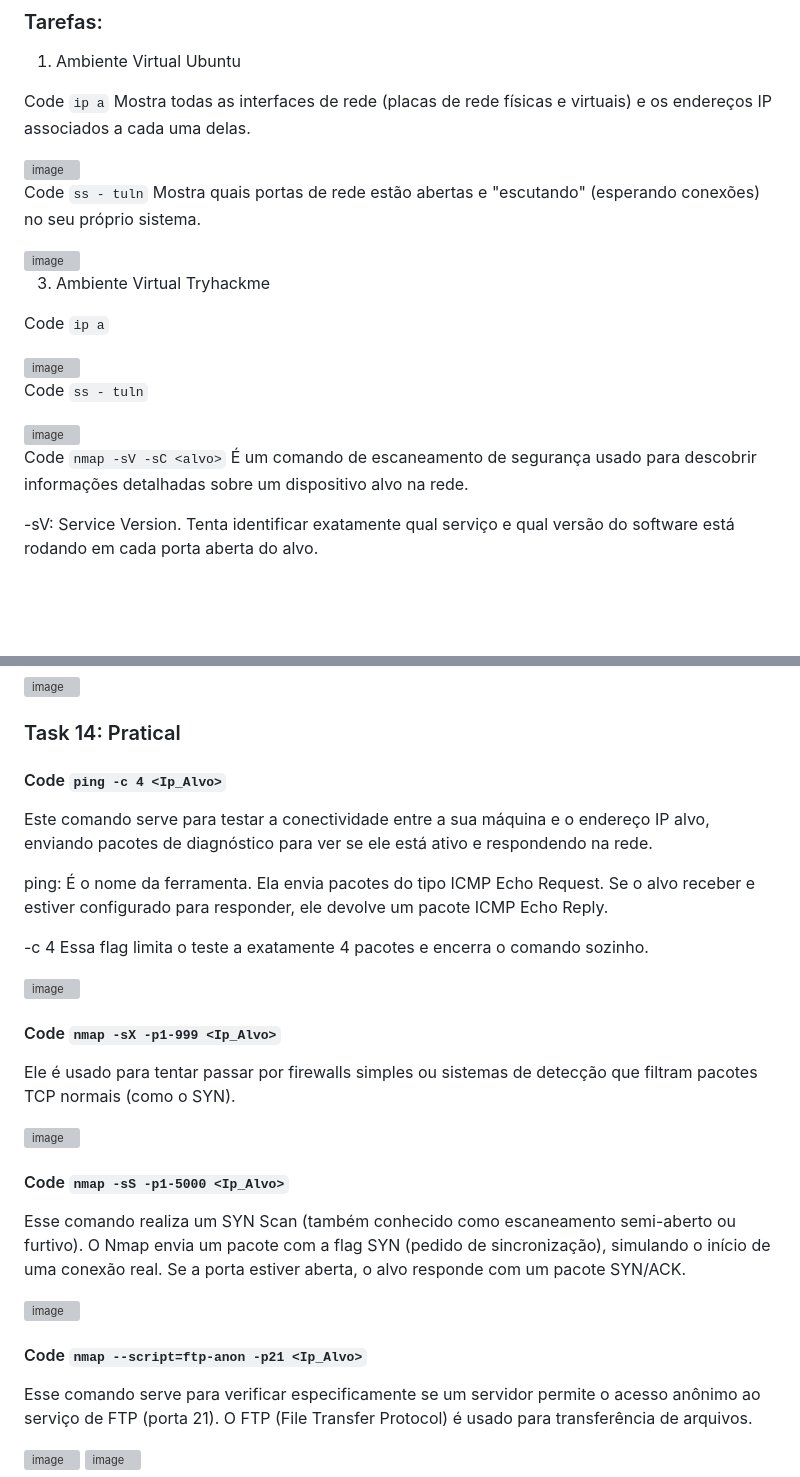
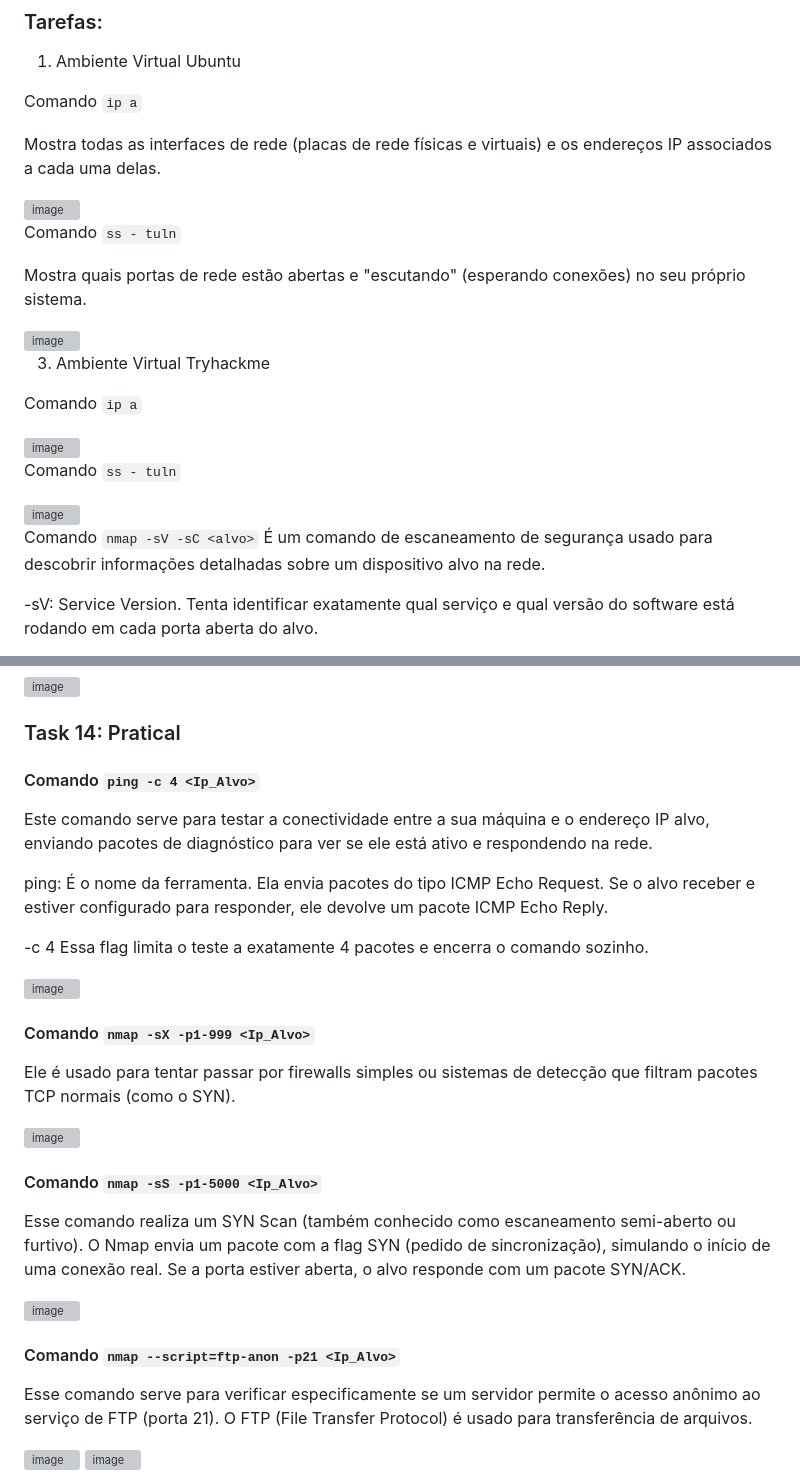
Before and after one commit to lablu3s/Portfolio, a Markdown page: Mod 5_Linux e Cibersegurança /Lab1 /ReadMe.md, 2 parts joined by grey strips. Drawn GitHub-style; blank space fills up the shorter version; grey boxes are pictures that could not be loaded.

```diff
--- a/Mod 5_Linux e Cibersegurança /Lab1 /ReadMe.md
+++ b/Mod 5_Linux e Cibersegurança /Lab1 /ReadMe.md
@@ -9,13 +9,15 @@ Assumindo o papel de auditor de sistemas: o objetivo específico é identificar
 
 1. Ambiente Virtual Ubuntu
 
-Code `ip a`
+Comando `ip a`
+
 Mostra todas as interfaces de rede (placas de rede físicas e virtuais) e os endereços IP associados a cada uma delas.
 
 <img width="741" height="318" alt="image" src="https://github.com/user-attachments/assets/559b7bc4-3e4e-4cee-aaf6-2cedf9bda3d4" />
 
 
-Code `ss - tuln`
+Comando `ss - tuln`
+
 Mostra quais portas de rede estão abertas e "escutando" (esperando conexões) no seu próprio sistema.
 
 <img width="1203" height="320" alt="image" src="https://github.com/user-attachments/assets/7ed0fb15-e079-4cd1-ad92-e11b710c1b5c" />
@@ -23,16 +25,16 @@ Mostra quais portas de rede estão abertas e "escutando" (esperando conexões) n
 
 3. Ambiente Virtual Tryhackme
 
-Code `ip a`
+Comando `ip a`
 
 <img width="946" height="563" alt="image" src="https://github.com/user-attachments/assets/62f1e2d5-149a-4d90-9a26-f2eb069b04f7" />
 
-Code `ss - tuln`
+Comando `ss - tuln`
 
 <img width="659" height="540" alt="image" src="https://github.com/user-attachments/assets/c1fe7597-03e7-4efc-9851-af45d4a8ab1b" />
 
 
-Code `nmap -sV -sC <alvo>`
+Comando `nmap -sV -sC <alvo>`
 É um comando de escaneamento de segurança usado para descobrir informações detalhadas sobre um dispositivo alvo na rede.
 
 -sV: Service Version. Tenta identificar exatamente qual serviço e qual versão do software está rodando em cada porta aberta do alvo.
@@ -90,7 +92,9 @@ Este comando serve para exibir a tela de ajuda (help) do Nmap diretamente no ter
 <img width="644" height="342" alt="image" src="https://github.com/user-attachments/assets/ff74566b-4b81-4b2c-a531-2f42f9499e0c" />
 
 ### Task 14: Pratical
-####  Code `ping -c 4 <Ip_Alvo>`
+
+####  Comando `ping -c 4 <Ip_Alvo>`
+
 Este comando serve para testar a conectividade entre a sua máquina e o endereço IP alvo, enviando pacotes de diagnóstico para ver se ele está ativo e respondendo na rede.
 
 ping: É o nome da ferramenta. Ela envia pacotes do tipo ICMP Echo Request. Se o alvo receber e estiver configurado para responder, ele devolve um pacote ICMP Echo Reply.
@@ -99,17 +103,20 @@ ping: É o nome da ferramenta. Ela envia pacotes do tipo ICMP Echo Request. Se o
 
 <img width="621" height="202" alt="image" src="https://github.com/user-attachments/assets/b87e94af-2d78-406e-ad7b-8e0b731cd12c" />
 
-####  Code `nmap -sX -p1-999 <Ip_Alvo>`
+####  Comando `nmap -sX -p1-999 <Ip_Alvo>`
+
 Ele é usado para tentar passar por firewalls simples ou sistemas de detecção que filtram pacotes TCP normais (como o SYN).
 
 <img width="908" height="252" alt="image" src="https://github.com/user-attachments/assets/68282261-1d6f-489f-bc9c-ace9860839b0" />
 
-####  Code `nmap -sS -p1-5000 <Ip_Alvo>`
+####  Comando `nmap -sS -p1-5000 <Ip_Alvo>`
+
 Esse comando realiza um SYN Scan (também conhecido como escaneamento semi-aberto ou furtivo). O Nmap envia um pacote com a flag SYN (pedido de sincronização), simulando o início de uma conexão real. Se a porta estiver aberta, o alvo responde com um pacote SYN/ACK.
 
 <img width="696" height="329" alt="image" src="https://github.com/user-attachments/assets/6a37ce44-5d61-43a9-ae0f-81a7c64aa3ef" />
 
-####  Code `nmap --script=ftp-anon -p21 <Ip_Alvo>`
+####  Comando `nmap --script=ftp-anon -p21 <Ip_Alvo>`
+
 Esse comando serve para verificar especificamente se um servidor permite o acesso anônimo ao serviço de FTP (porta 21). O FTP (File Transfer Protocol) é usado para transferência de arquivos.
 
 <img width="727" height="301" alt="image" src="https://github.com/user-attachments/assets/e4eac431-3893-4213-b9af-16c53b641cf0" />
```
